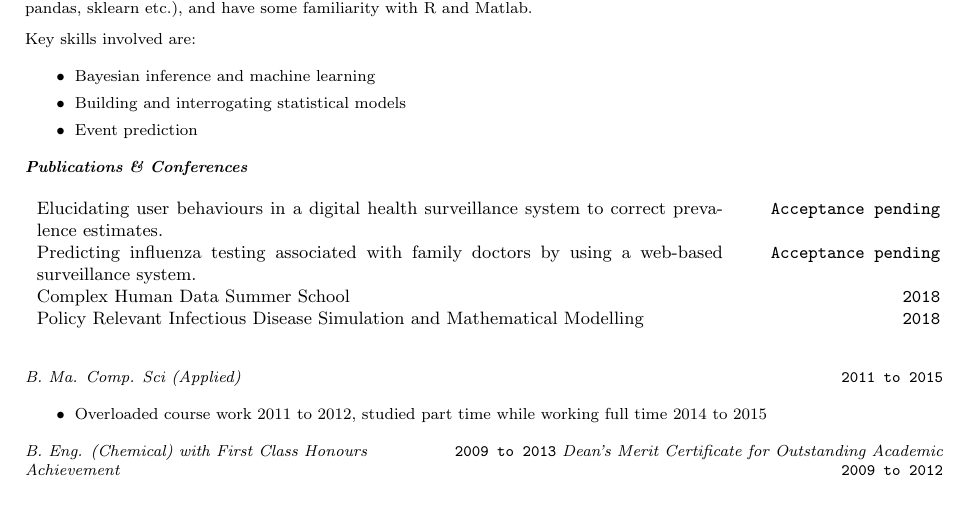
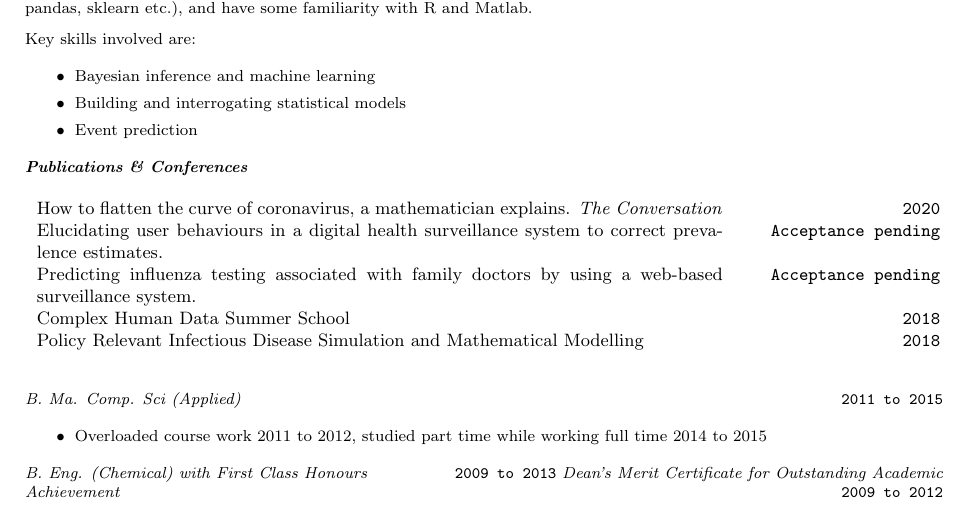
Before and after one commit to tdennisliu/tdennisliu.github.io, a LaTeX CV (cv/CVLatex.tex): part of page 1 of 2, cut so that both start at the same text. Compiled offline with pdfLaTeX.

Commit message:
Added the Conversation piece

```diff
--- a/cv/CVLatex.tex
+++ b/cv/CVLatex.tex
@@ -44,6 +44,8 @@ Key skills involved are:
 \textbf{\emph{Publications \& Conferences}}
 \begin{table}[h!] \small
 \begin{tabular}{ p{12.1cm} c r}
+
+How to flatten the curve of coronavirus, a mathematician explains. \emph{The Conversation} & & \texttt{2020} \\
 
  Elucidating user behaviours in a digital health surveillance system to correct prevalence estimates. & & \texttt{Acceptance pending} \\
 
```
Also changed, not shown: cv/CVweb.pdf.
